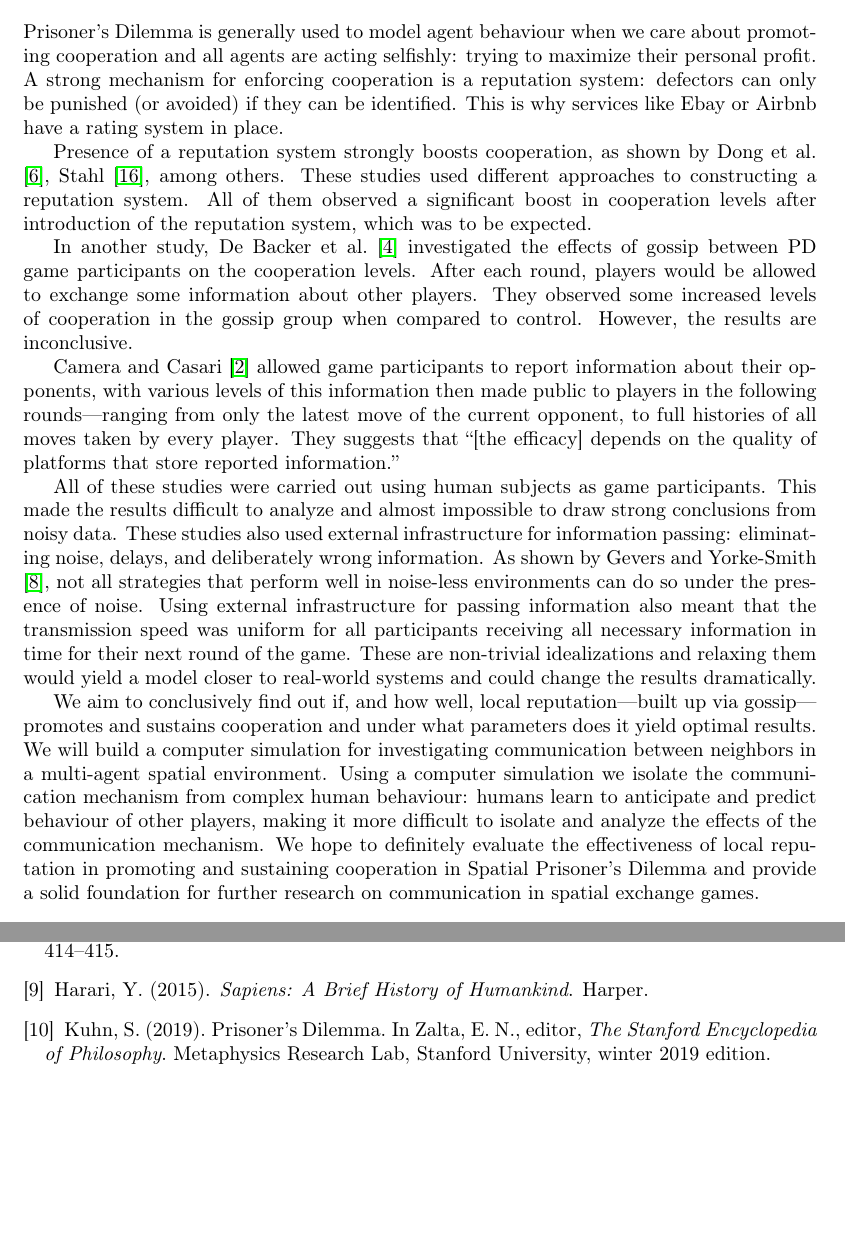
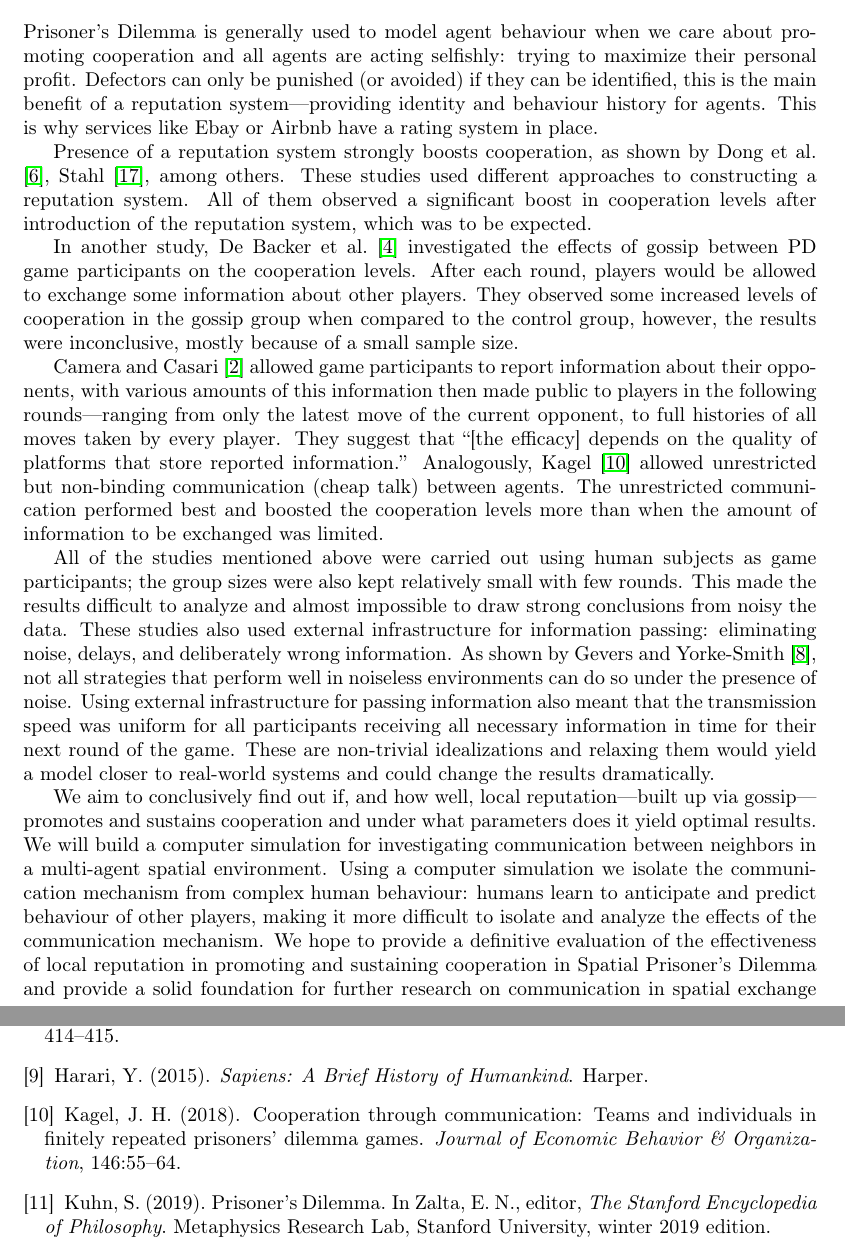
Before and after one commit to tinybeachthor/IPD, a LaTeX paper (docs/final-paper.tex, which reads docs/references.bib): two parts of pages 2 and 16 of 16 before the commit and two parts of pages 2 and 16 of 17 after it, joined at a grey line, cut so that both start at the same text, the shorter picture padded with empty space. Compiled offline with pdfLaTeX.

Commit message:
Expand Related Work section

```diff
--- a/docs/final-paper.tex
+++ b/docs/final-paper.tex
@@ -108,8 +108,8 @@ after which we summarize and explicitly state our conclusions with some ideas fo
 
 \section{Related Work}
 Prisoner's Dilemma is generally used to model agent behaviour when we care about promoting cooperation and all agents are acting selfishly: trying to maximize their personal profit.
-A strong mechanism for enforcing cooperation is a reputation system:
-defectors can only be punished (or avoided) if they can be identified.
+Defectors can only be punished (or avoided) if they can be identified,
+this is the main benefit of a reputation system---providing identity and behaviour history for agents.
 This is why services like Ebay or Airbnb have a rating system in place.
 
 Presence of a reputation system strongly boosts cooperation, as shown by \citet{simple-reputation, dong-reputation}, among others.
@@ -118,15 +118,16 @@ All of them observed a significant boost in cooperation levels after introductio
 
 In another study, \citet{strangers-gossip} investigated the effects of gossip between PD game participants on the cooperation levels.
 After each round, players would be allowed to exchange some information about other players.
-They observed some increased levels of cooperation in the gossip group when compared to control.  However, the results are inconclusive.
+They observed some increased levels of cooperation in the gossip group when compared to the control group, however, the results were inconclusive, mostly because of a small sample size.
 
-\citet{public-private-monitoring} allowed game participants to report information about their opponents, with various levels of this information then made public to players in the following rounds---ranging from only the latest move of the current opponent, to full histories of all moves taken by every player.
-They suggests that \say{[the efficacy] depends on the quality of platforms that store reported information.}
+\citet{public-private-monitoring} allowed game participants to report information about their opponents, with various amounts of this information then made public to players in the following rounds---ranging from only the latest move of the current opponent, to full histories of all moves taken by every player.
+They suggest that \say{[the efficacy] depends on the quality of platforms that store reported information.}
+Analogously, \citet{cooperation-communication} allowed unrestricted but non-binding communication (cheap talk) between agents. The unrestricted communication performed best and boosted the cooperation levels more than when the amount of information to be exchanged was limited.
 
-All of these studies were carried out using human subjects as game participants.
-This made the results difficult to analyze and almost impossible to draw strong conclusions from noisy data.
+All of the studies mentioned above were carried out using human subjects as game participants; the group sizes were also kept relatively small with few rounds.
+This made the results difficult to analyze and almost impossible to draw strong conclusions from noisy the data.
 These studies also used external infrastructure for information passing: eliminating noise, delays, and deliberately wrong information.
-As shown by \citet{noise}, not all strategies that perform well in noise-less environments can do so under the presence of noise.
+As shown by \citet{noise}, not all strategies that perform well in noiseless environments can do so under the presence of noise.
 Using external infrastructure for passing information also meant that
 the transmission speed was uniform for all participants receiving all necessary information in time for their next round of the game.
 These are non-trivial idealizations and relaxing them would yield a model closer to real-world systems and could change the results dramatically.
@@ -134,7 +135,7 @@ These are non-trivial idealizations and relaxing them would yield a model closer
 We aim to conclusively find out if, and how well, local reputation---built up via gossip---promotes and sustains cooperation and under what parameters does it yield optimal results.
 We will build a computer simulation for investigating communication between neighbors in a multi-agent spatial environment.
 Using a computer simulation we isolate the communication mechanism from complex human behaviour: humans learn to anticipate and predict behaviour of other players, making it more difficult to isolate and analyze the effects of the communication mechanism.
-We hope to definitely evaluate the effectiveness of local reputation in promoting and sustaining cooperation in Spatial Prisoner’s Dilemma and provide a solid foundation for further research on communication in spatial exchange games.
+We hope to provide a definitive evaluation of the effectiveness of local reputation in promoting and sustaining cooperation in Spatial Prisoner’s Dilemma and provide a solid foundation for further research on communication in spatial exchange games.
 
 
 
--- a/docs/references.bib
+++ b/docs/references.bib
@@ -223,3 +223,10 @@ abstract = {In this paper, we study the effect of adaptive interaction on the ev
   journal = {Evolutionary Psychological Science},
   doi = {10.1007/s40806-016-0063-7}
 }
+
+@article{cooperation-communication,
+title = {Cooperation through communication: Teams and individuals in finitely repeated Prisoners’ dilemma games},
+journal = {Journal of Economic Behavior \& Organization},
+volume = {146},
+pages = {55-64},
+year = {2018},
```
Also changed, not shown: docs/final-paper.tex (2 more changed lines), docs/references.bib (7 more changed lines).
